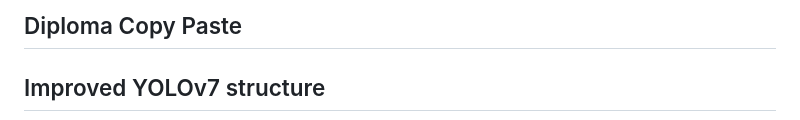
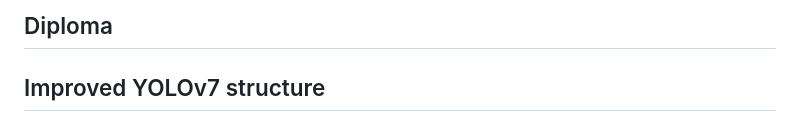
Before and after one commit to odvova/diploma-copy-paste-, a Markdown page: README.md, the part around the change. GitHub-like rendering.

```diff
--- a/README.md
+++ b/README.md
@@ -1,4 +1,4 @@
-## Diploma Copy Paste
+## Diploma
 
 ## Improved YOLOv7 structure
 ![alt text](image.png)
```
